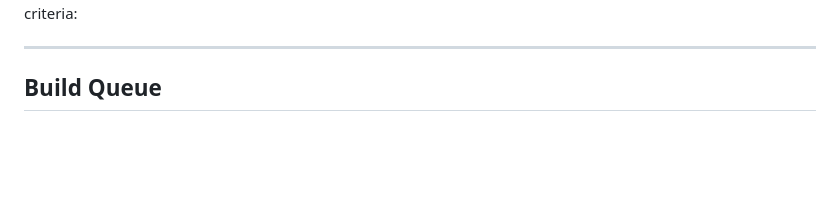
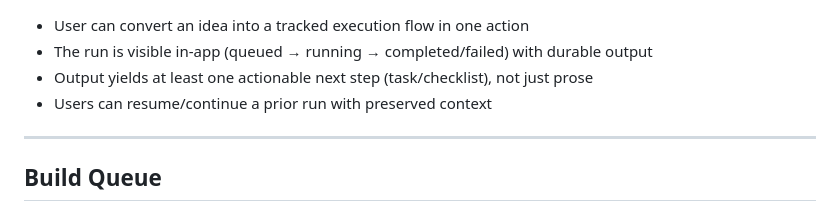
Before and after one commit to xx-VIRUS-xx/vscars, a Markdown page: SCOPE_WORKING.md, the part around one of its changes. Rendered like a GitHub page; blank space fills up the shorter version.

Commit message:
docs: define Idea Autopilot concept
Co-authored-by: Copilot <223556219+Copilot@users.noreply.github.com>

```diff
--- a/SCOPE_WORKING.md
+++ b/SCOPE_WORKING.md
@@ -444,4 +504,8 @@ Risks:
 Success criteria:
+- User can convert an idea into a tracked execution flow in one action
+- The run is visible in-app (queued → running → completed/failed) with durable output
+- Output yields at least one actionable next step (task/checklist), not just prose
+- Users can resume/continue a prior run with preserved context
 
 ---
 
```
Also changed, not shown: other parts of SCOPE_WORKING.md (+62 -2 lines), VSCARS_PROJECT_DOC.md (+20 -1 lines).
